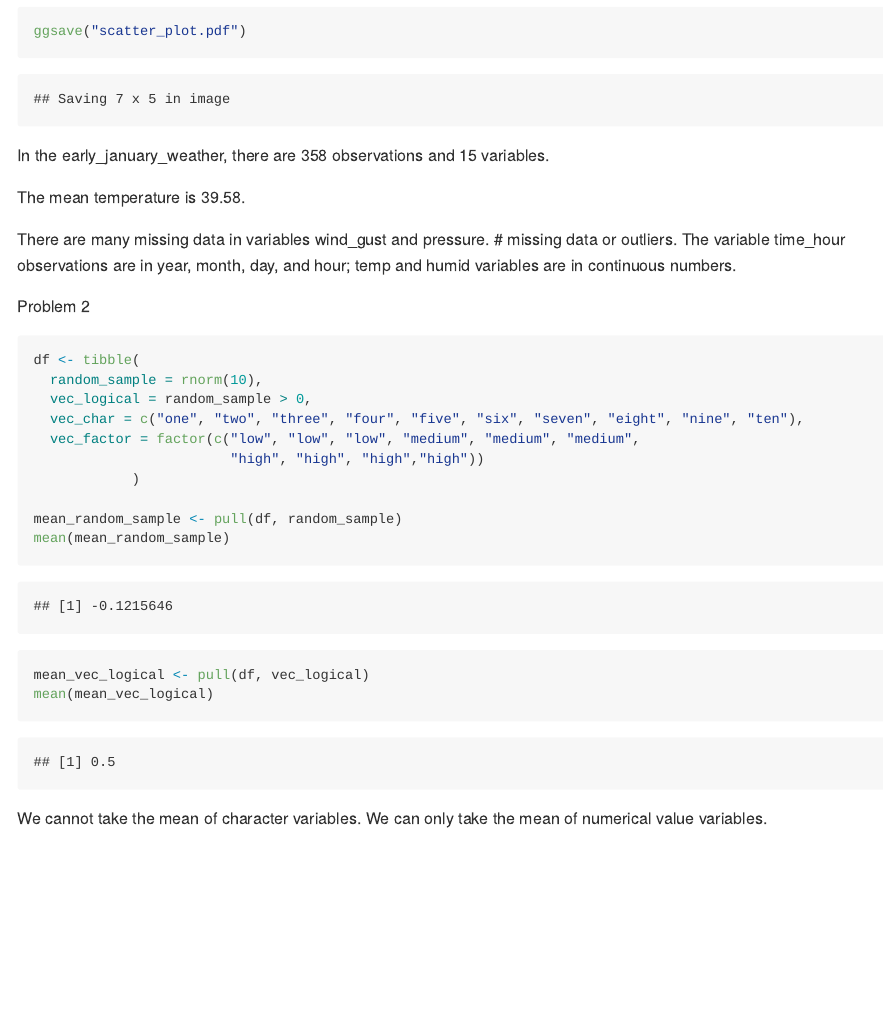
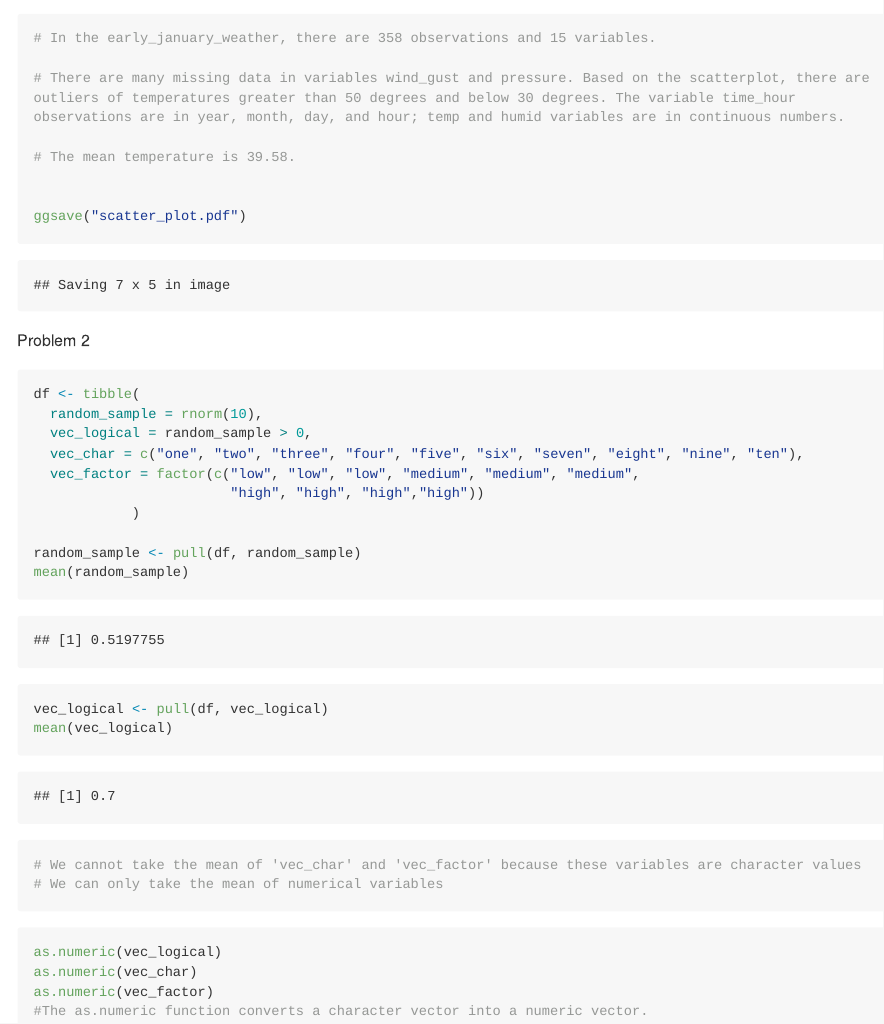
Before and after one commit to wendyzhou7/p8105_hw1_wz2630, an R Markdown document (p8105_hw1_wz2630.Rmd): the page in a window 1100 px wide, from 3160 px down before the commit and from 3150 px down after it. The pictures show the output file p8105_hw1_wz2630.md that the author committed with the source, drawn offline in the style of GitHub; long lines of code are wrapped.

Commit message:
as.numeric function in problem 2

````diff
--- a/p8105_hw1_wz2630.Rmd
+++ b/p8105_hw1_wz2630.Rmd
@@ -32,14 +32,16 @@ labs(y = "Temperature",
      x = "Time",
      title = "Temperature at Different Times in Early January")
 
+# In the early_january_weather, there are 358 observations and 15 variables.
+
+# There are many missing data in variables wind_gust and pressure. Based on the scatterplot, there are outliers of temperatures greater than 50 degrees and below 30 degrees. The variable time_hour observations are in year, month, day, and hour; temp and humid variables are in continuous numbers.
+
+# The mean temperature is 39.58.
+
+
 ggsave("scatter_plot.pdf")
 ```
-In the early_january_weather, there are 358 observations and 15 variables.
 
-The mean temperature is 39.58.
-
-There are many missing data in variables wind_gust and pressure. # missing data or outliers.
-The variable time_hour observations are in year, month, day, and hour; temp and humid variables are in continuous numbers.
 
 
 Problem 2
@@ -52,11 +54,20 @@ df <- tibble(
                         "high", "high", "high","high"))
             )
 
-mean_random_sample <- pull(df, random_sample)
-mean(mean_random_sample)
+random_sample <- pull(df, random_sample)
+mean(random_sample)
 
-mean_vec_logical <- pull(df, vec_logical)
-mean(mean_vec_logical)
+vec_logical <- pull(df, vec_logical)
+mean(vec_logical)
+
+# We cannot take the mean of 'vec_char' and 'vec_factor' because these variables are character values
+# We can only take the mean of numerical variables
 
 ```
-We cannot take the mean of character variables. We can only take the mean of numerical value variables.
+
+```{r, eval=FALSE}
+as.numeric(vec_logical)
+as.numeric(vec_char)
+as.numeric(vec_factor)
+#The as.numeric function converts a character vector into a numeric vector.
+```
````
Also changed, not shown: p8105_hw1_wz2630.md, scatter_plot.pdf.
